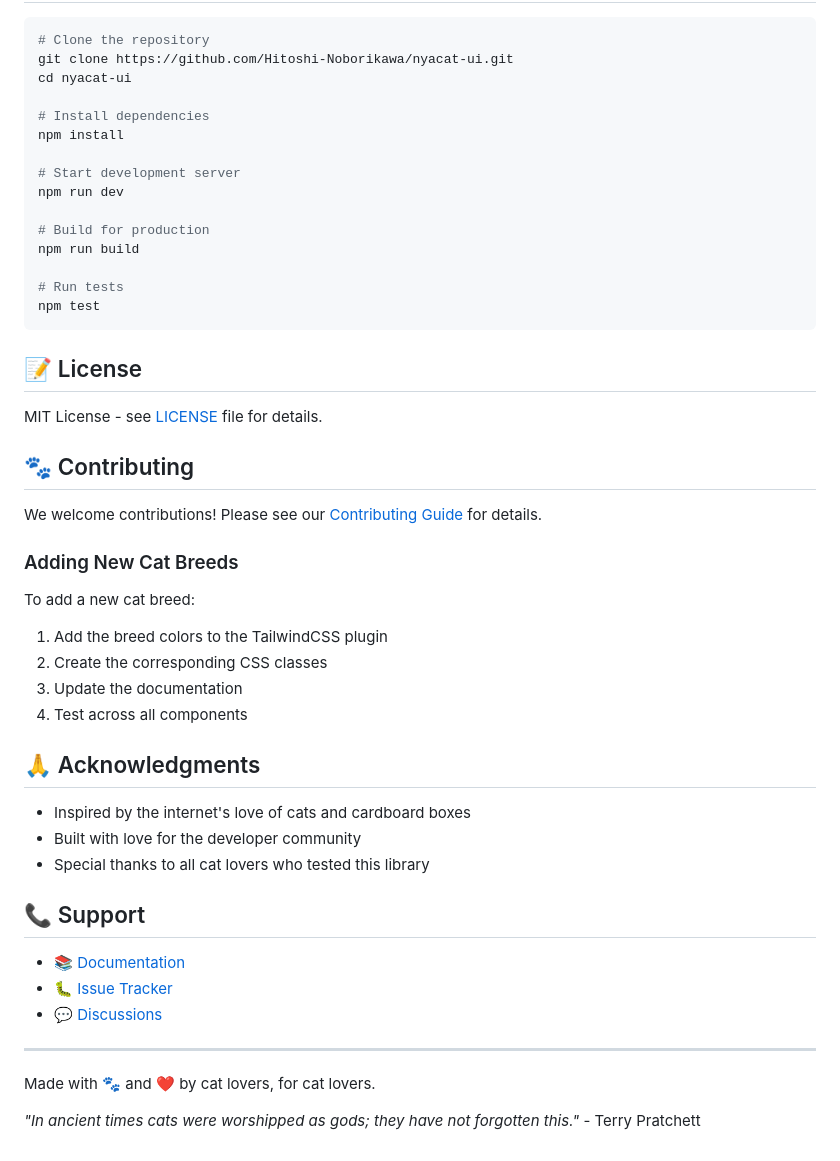
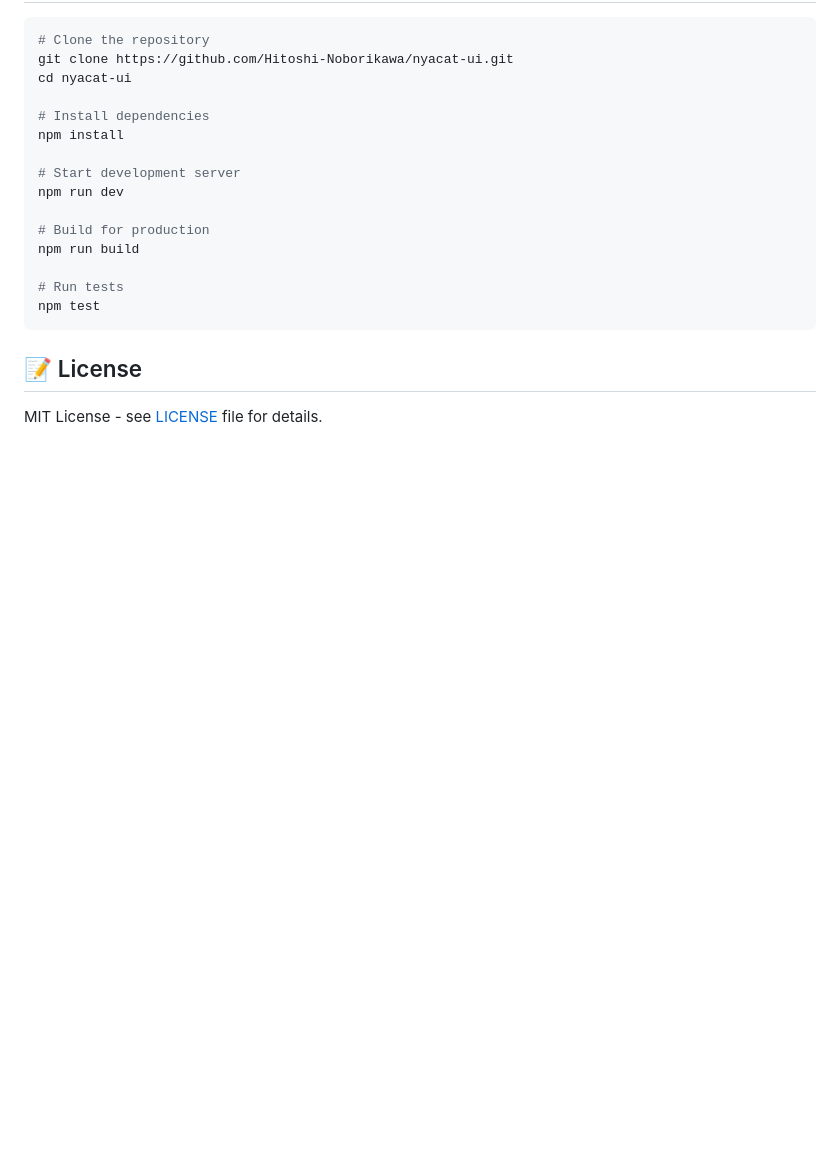
Before and after one commit to Hitoshi-Noborikawa/nyacat-ui, a Markdown page: README.md, the part around the change. GitHub-like rendering; blank space fills up the shorter version.

```diff
--- a/README.md
+++ b/README.md
@@ -322,34 +322,3 @@ npm test
 ## 📝 License
 
 MIT License - see [LICENSE](LICENSE) file for details.
-
-## 🐾 Contributing
-
-We welcome contributions! Please see our [Contributing Guide](CONTRIBUTING.md) for details.
-
-### Adding New Cat Breeds
-
-To add a new cat breed:
-
-1. Add the breed colors to the TailwindCSS plugin
-2. Create the corresponding CSS classes
-3. Update the documentation
-4. Test across all components
-
-## 🙏 Acknowledgments
-
-- Inspired by the internet's love of cats and cardboard boxes
-- Built with love for the developer community
-- Special thanks to all cat lovers who tested this library
-
-## 📞 Support
-
-- 📚 [Documentation](https://github.com/Hitoshi-Noborikawa/nyacat-ui)
-- 🐛 [Issue Tracker](https://github.com/Hitoshi-Noborikawa/nyacat-ui/issues)
-- 💬 [Discussions](https://github.com/Hitoshi-Noborikawa/nyacat-ui/discussions)
-
----
-
-Made with 🐾 and ❤️ by cat lovers, for cat lovers.
-
-*"In ancient times cats were worshipped as gods; they have not forgotten this."* - Terry Pratchett
```
